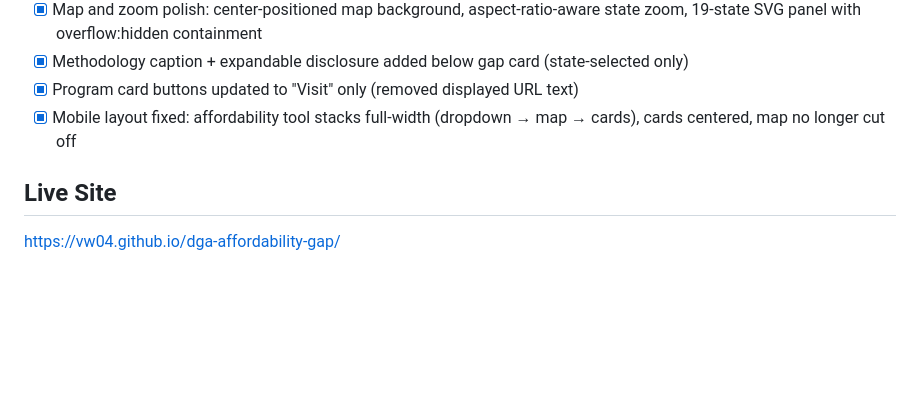
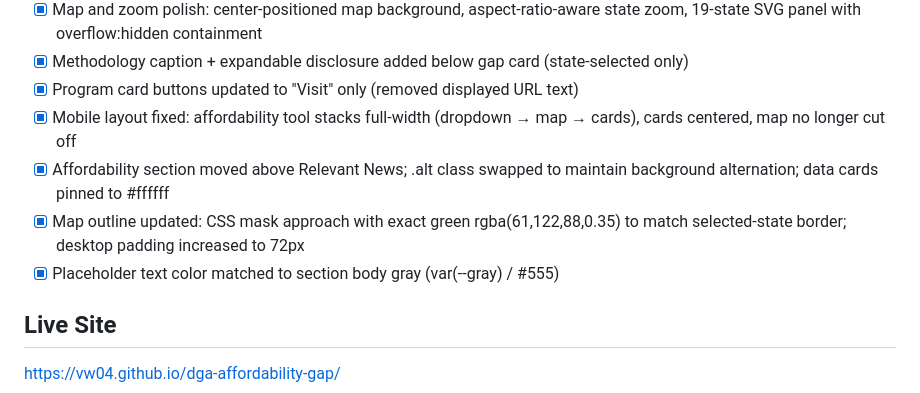
Before and after one commit to Vw04/dga-affordability-gap, a Markdown page: plan.md, the part around the change. Rendered like a GitHub page; blank space fills up the shorter version.

```diff
--- a/plan.md
+++ b/plan.md
@@ -21,6 +21,9 @@ A single-page HTML website showcasing Homium's two launched shared-appreciation
 - [x] Methodology caption + expandable disclosure added below gap card (state-selected only)
 - [x] Program card buttons updated to "Visit" only (removed displayed URL text)
 - [x] Mobile layout fixed: affordability tool stacks full-width (dropdown → map → cards), cards centered, map no longer cut off
+- [x] Affordability section moved above Relevant News; .alt class swapped to maintain background alternation; data cards pinned to #ffffff
+- [x] Map outline updated: CSS mask approach with exact green rgba(61,122,88,0.35) to match selected-state border; desktop padding increased to 72px
+- [x] Placeholder text color matched to section body gray (var(--gray) / #555)
 
 ## Live Site
 https://vw04.github.io/dga-affordability-gap/
```
Also changed, not shown: log.md (+11 -0 lines).
